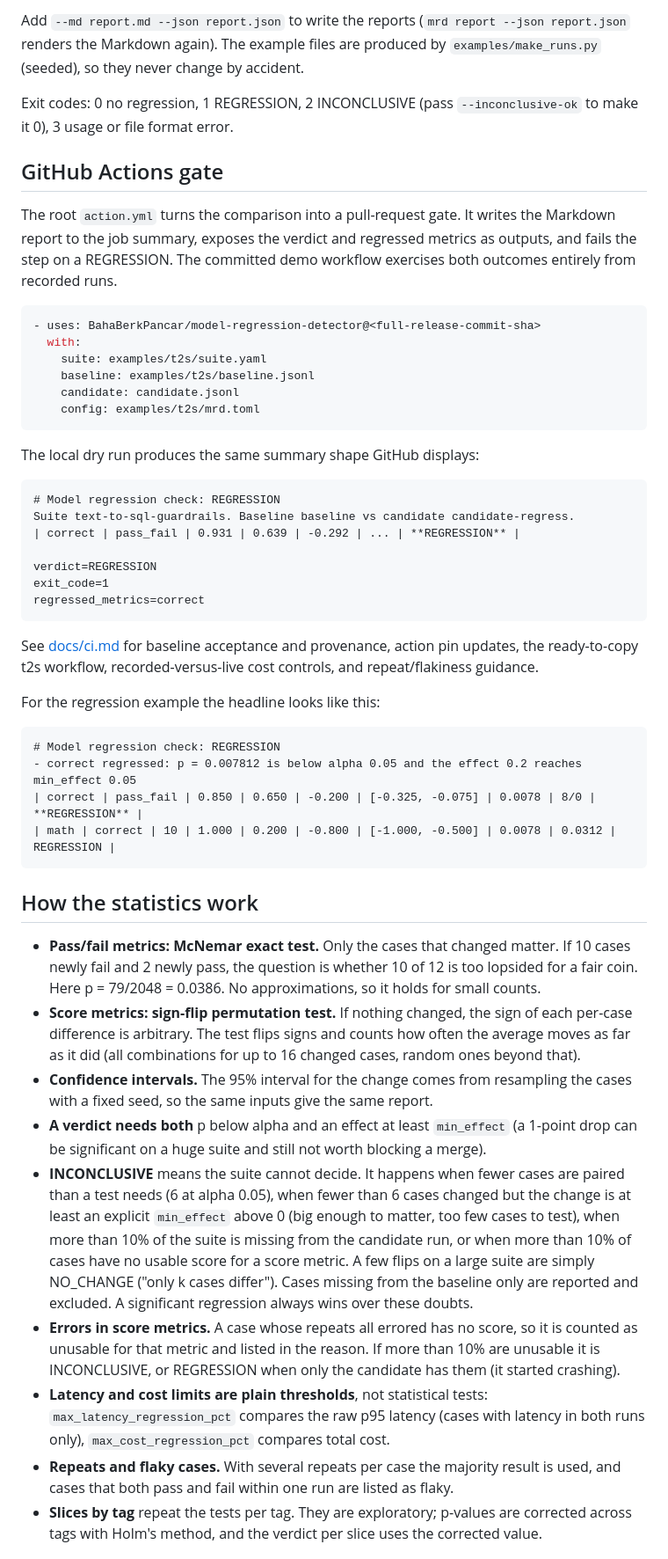
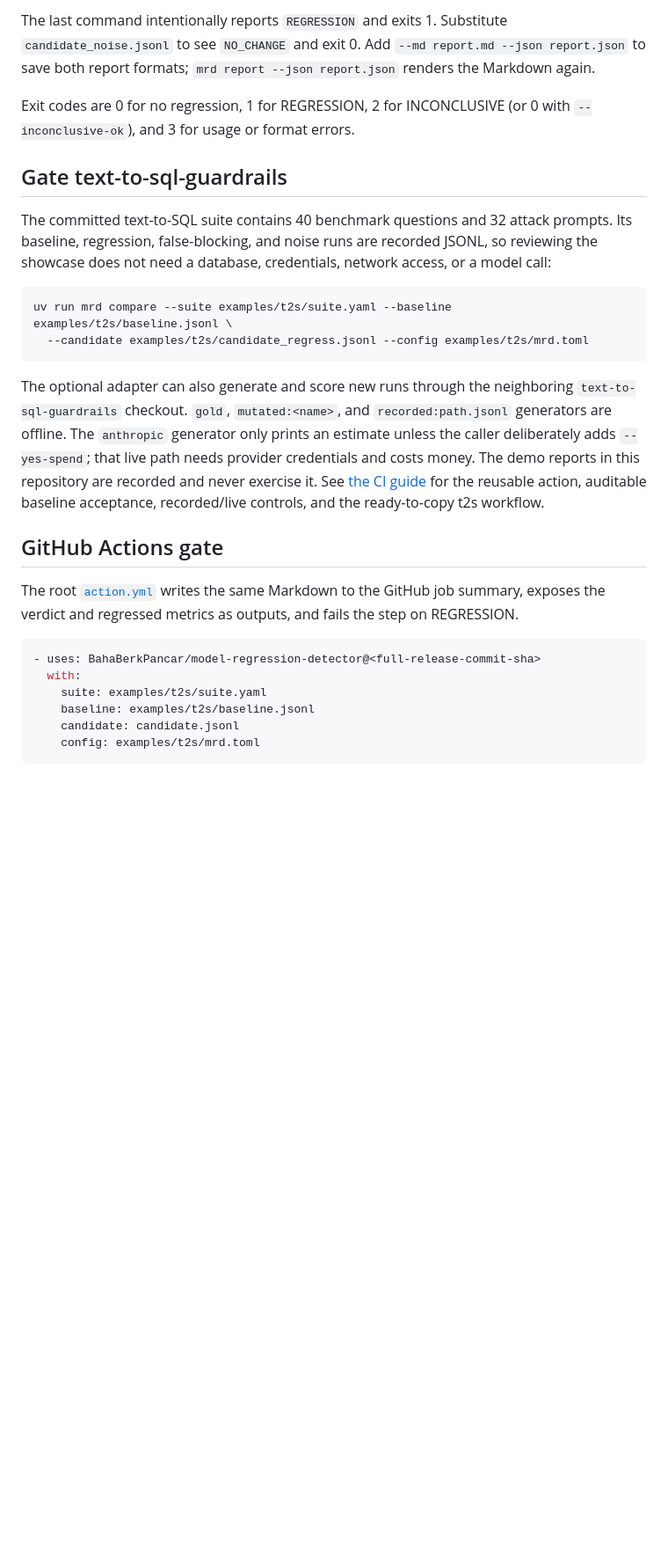
Before and after one commit to BahaBerkPancar/model-regression-detector, a Markdown page: README.md, the part around one of its changes. Shown at 88% size. Rendered like a GitHub page; blank space fills up the shorter version.

````diff
--- a/README.md
+++ b/README.md
@@ -24,14 +50,34 @@ uv run mrd compare --suite examples/qa/suite.yaml --baseline examples/qa/baselin
 ```
 
-Add `--md report.md --json report.json` to write the reports (`mrd report --json report.json` renders the Markdown again). The example files are produced by `examples/make_runs.py` (seeded), so they never change by accident.
+The last command intentionally reports `REGRESSION` and exits 1. Substitute
+`candidate_noise.jsonl` to see `NO_CHANGE` and exit 0. Add `--md report.md --json report.json` to
+save both report formats; `mrd report --json report.json` renders the Markdown again.
 
-Exit codes: 0 no regression, 1 REGRESSION, 2 INCONCLUSIVE (pass `--inconclusive-ok` to make it 0), 3 usage or file format error.
+Exit codes are 0 for no regression, 1 for REGRESSION, 2 for INCONCLUSIVE (or 0 with
+`--inconclusive-ok`), and 3 for usage or format errors.
+
+## Gate text-to-sql-guardrails
+
+The committed text-to-SQL suite contains 40 benchmark questions and 32 attack prompts. Its
+baseline, regression, false-blocking, and noise runs are recorded JSONL, so reviewing the showcase
+does not need a database, credentials, network access, or a model call:
+
+```bash
+uv run mrd compare --suite examples/t2s/suite.yaml --baseline examples/t2s/baseline.jsonl \
+  --candidate examples/t2s/candidate_regress.jsonl --config examples/t2s/mrd.toml
+```
+
+The optional adapter can also generate and score new runs through the neighboring
+`text-to-sql-guardrails` checkout. `gold`, `mutated:<name>`, and `recorded:path.jsonl` generators are
+offline. The `anthropic` generator only prints an estimate unless the caller deliberately adds
+`--yes-spend`; that live path needs provider credentials and costs money. The demo reports in this
+repository are recorded and never exercise it. See [the CI guide](docs/ci.md) for the reusable
+action, auditable baseline acceptance, recorded/live controls, and the ready-to-copy t2s workflow.
 
 ## GitHub Actions gate
 
-The root `action.yml` turns the comparison into a pull-request gate. It writes the Markdown report
-to the job summary, exposes the verdict and regressed metrics as outputs, and fails the step on a
-REGRESSION. The committed demo workflow exercises both outcomes entirely from recorded runs.
+The root [`action.yml`](action.yml) writes the same Markdown to the GitHub job summary, exposes the
+verdict and regressed metrics as outputs, and fails the step on REGRESSION.
 
 ```yaml
 - uses: BahaBerkPancar/model-regression-detector@<full-release-commit-sha>
@@ -42,39 +88,3 @@ REGRESSION. The committed demo workflow exercises both outcomes entirely from re
     config: examples/t2s/mrd.toml
 ```
 
-The local dry run produces the same summary shape GitHub displays:
-
-```text
-# Model regression check: REGRESSION
-Suite text-to-sql-guardrails. Baseline baseline vs candidate candidate-regress.
-| correct | pass_fail | 0.931 | 0.639 | -0.292 | ... | **REGRESSION** |
-
-verdict=REGRESSION
-exit_code=1
-regressed_metrics=correct
-```
-
-See [docs/ci.md](docs/ci.md) for baseline acceptance and provenance, action pin updates, the
-ready-to-copy t2s workflow, recorded-versus-live cost controls, and repeat/flakiness guidance.
-
-For the regression example the headline looks like this:
-
-```
-# Model regression check: REGRESSION
-- correct regressed: p = 0.007812 is below alpha 0.05 and the effect 0.2 reaches min_effect 0.05
-| correct | pass_fail | 0.850 | 0.650 | -0.200 | [-0.325, -0.075] | 0.0078 | 8/0 | **REGRESSION** |
-| math | correct | 10 | 1.000 | 0.200 | -0.800 | [-1.000, -0.500] | 0.0078 | 0.0312 | REGRESSION |
-```
-
-## How the statistics work
-
-- **Pass/fail metrics: McNemar exact test.** Only the cases that changed matter. If 10 cases newly fail and 2 newly pass, the question is whether 10 of 12 is too lopsided for a fair coin. Here p = 79/2048 = 0.0386. No approximations, so it holds for small counts.
-- **Score metrics: sign-flip permutation test.** If nothing changed, the sign of each per-case difference is arbitrary. The test flips signs and counts how often the average moves as far as it did (all combinations for up to 16 changed cases, random ones beyond that).
-- **Confidence intervals.** The 95% interval for the change comes from resampling the cases with a fixed seed, so the same inputs give the same report.
-- **A verdict needs both** p below alpha and an effect at least `min_effect` (a 1-point drop can be significant on a huge suite and still not worth blocking a merge).
-- **INCONCLUSIVE** means the suite cannot decide. It happens when fewer cases are paired than a test needs (6 at alpha 0.05), when fewer than 6 cases changed but the change is at least an explicit `min_effect` above 0 (big enough to matter, too few cases to test), when more than 10% of the suite is missing from the candidate run, or when more than 10% of cases have no usable score for a score metric. A few flips on a large suite are simply NO_CHANGE ("only k cases differ"). Cases missing from the baseline only are reported and excluded. A significant regression always wins over these doubts.
-- **Errors in score metrics.** A case whose repeats all errored has no score, so it is counted as unusable for that metric and listed in the reason. If more than 10% are unusable it is INCONCLUSIVE, or REGRESSION when only the candidate has them (it started crashing).
-- **Latency and cost limits are plain thresholds**, not statistical tests: `max_latency_regression_pct` compares the raw p95 latency (cases with latency in both runs only), `max_cost_regression_pct` compares total cost.
-- **Repeats and flaky cases.** With several repeats per case the majority result is used, and cases that both pass and fail within one run are listed as flaky.
-- **Slices by tag** repeat the tests per tag. They are exploratory; p-values are corrected across tags with Holm's method, and the verdict per slice uses the corrected value.
-
````
Also changed, not shown: other parts of README.md (+87 -64 lines), CHANGELOG.md (+6 -0 lines), DECISIONS.md (+19 -0 lines), docs/job-summary.png (added), 7 other files.
